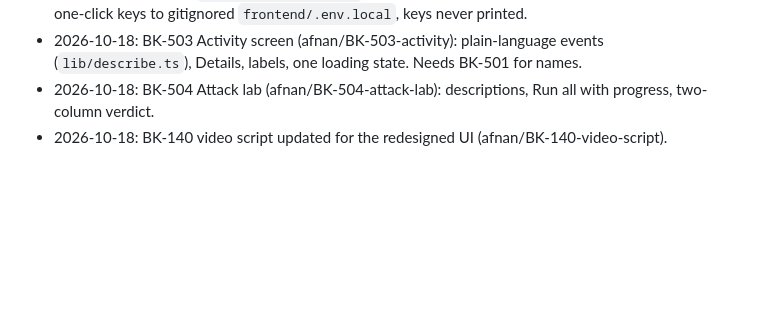
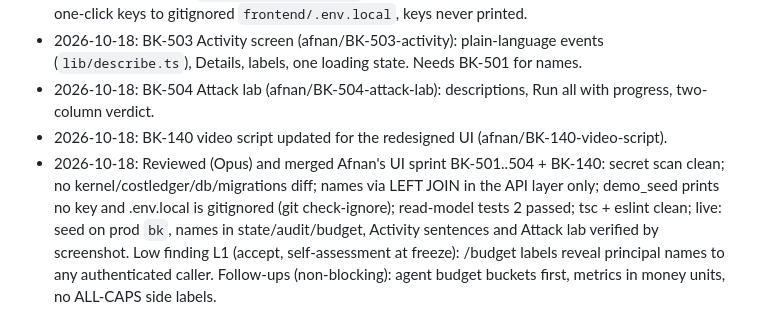
Before and after one commit to Nishmam12/Fintech-Comp, a Markdown page: memory/CHANGELOG.md, the part around the change. Drawn GitHub-style; blank space fills up the shorter version.

Commit message:
Review record: Afnan UI sprint BK-501..504, BK-140
Co-Authored-By: Claude Opus 5.5 <noreply@anthropic.com>

```diff
--- a/memory/CHANGELOG.md
+++ b/memory/CHANGELOG.md
@@ -64,3 +64,4 @@ This is a concise record of meaningful project changes. Detailed per-session not
 - 2026-10-18: BK-503 Activity screen (afnan/BK-503-activity): plain-language events (`lib/describe.ts`), Details, labels, one loading state. Needs BK-501 for names.
 - 2026-10-18: BK-504 Attack lab (afnan/BK-504-attack-lab): descriptions, Run all with progress, two-column verdict.
 - 2026-10-18: BK-140 video script updated for the redesigned UI (afnan/BK-140-video-script).
+- 2026-10-18: Reviewed (Opus) and merged Afnan's UI sprint BK-501..504 + BK-140: secret scan clean; no kernel/costledger/db/migrations diff; names via LEFT JOIN in the API layer only; demo_seed prints no key and .env.local is gitignored (git check-ignore); read-model tests 2 passed; tsc + eslint clean; live: seed on prod `bk`, names in state/audit/budget, Activity sentences and Attack lab verified by screenshot. Low finding L1 (accept, self-assessment at freeze): /budget labels reveal principal names to any authenticated caller. Follow-ups (non-blocking): agent budget buckets first, metrics in money units, no ALL-CAPS side labels.
```
